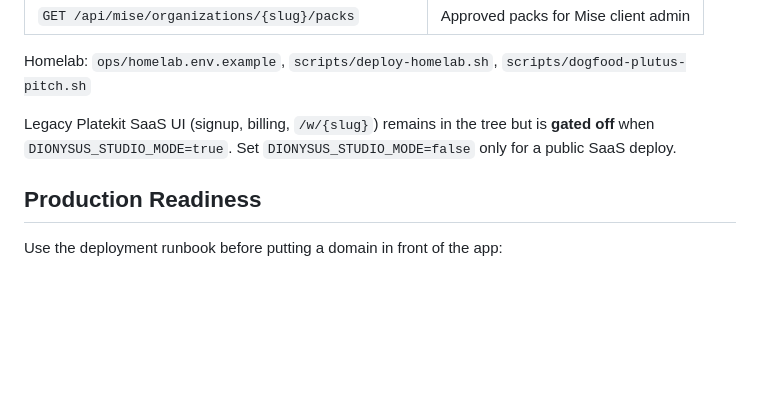
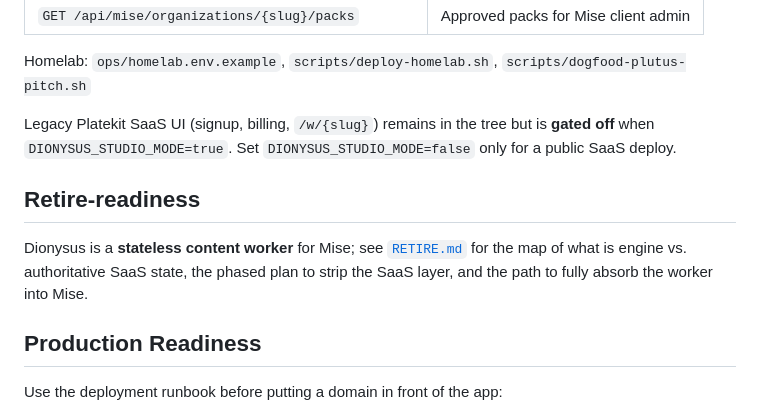
Before and after one commit to Ayyitskevin/dionysus, a Markdown page: README.md, the part around the change. Rendered like a GitHub page; blank space fills up the shorter version.

```diff
--- a/README.md
+++ b/README.md
@@ -113,6 +113,12 @@ when `DIONYSUS_STUDIO_MODE=true`. Set `DIONYSUS_STUDIO_MODE=false` only for a pu
 
 
 
+## Retire-readiness
+
+Dionysus is a **stateless content worker** for Mise; see [`RETIRE.md`](RETIRE.md)
+for the map of what is engine vs. authoritative SaaS state, the phased plan to
+strip the SaaS layer, and the path to fully absorb the worker into Mise.
+
 ## Production Readiness
 
 Use the deployment runbook before putting a domain in front of the app:
```
Also changed, not shown: RETIRE.md (added, +110 -0 lines).
